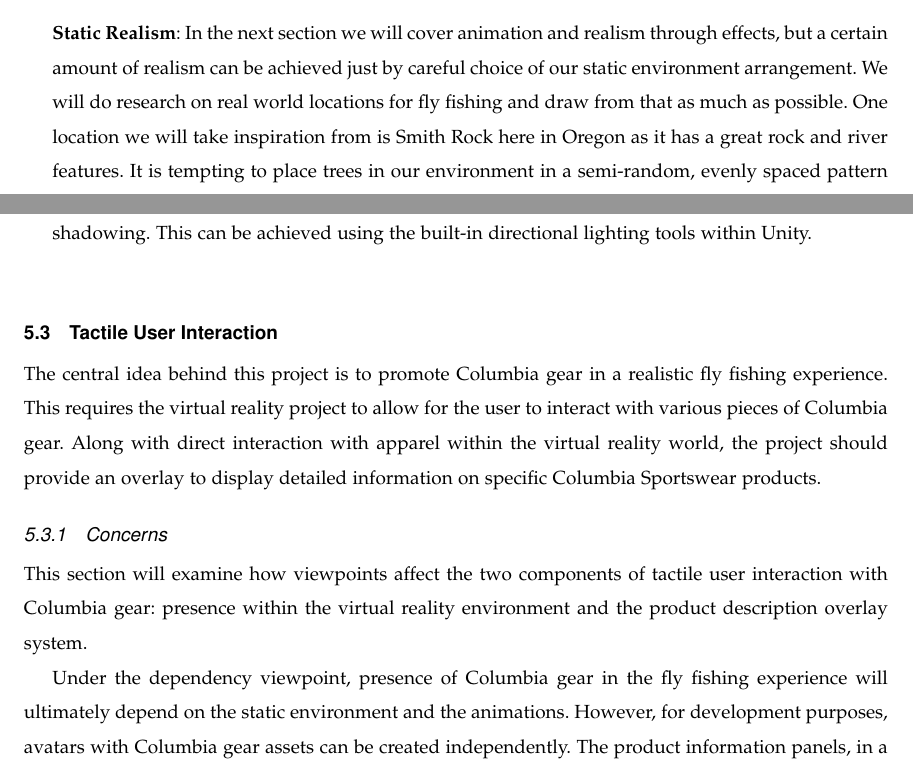
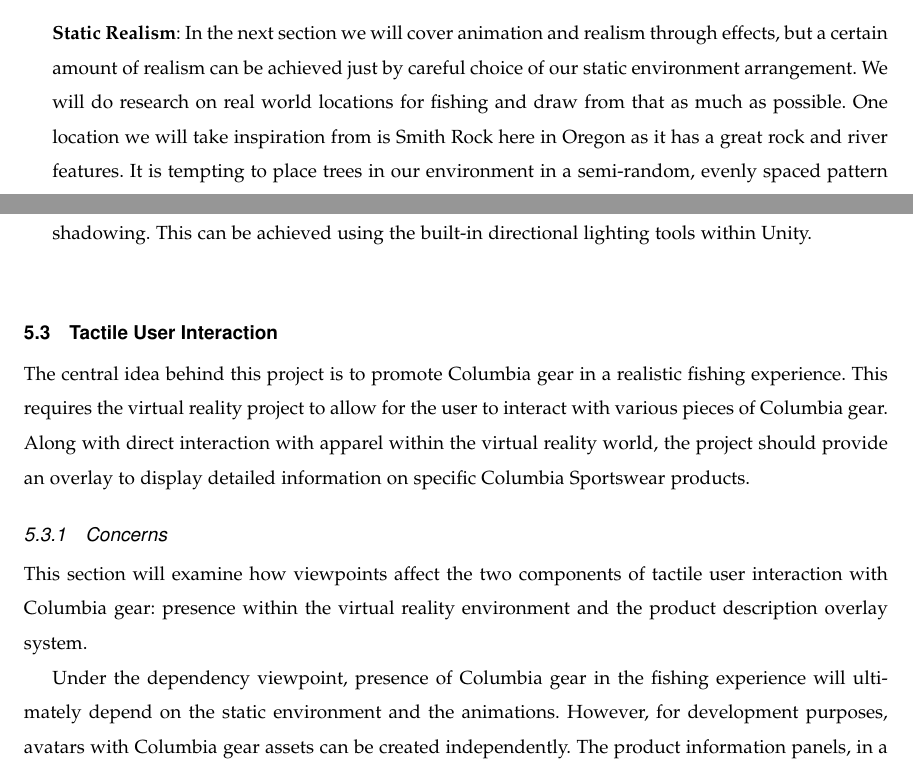
Before and after one commit to mckennajones/Capstone, a LaTeX problem sheet (assignments/fall/designdoc/designdoc.tex): two parts of pages 11 and 13 of 16, joined at a grey line, cut so that both start at the same text. Compiled offline with LaTeX, dvips and Ghostscript; a missing font is replaced by an installed copy or a similar font; a LaTeX package or settings file that is missing is left out.

Commit message:
Some small changes as part of the revisions tables at midterm report time

```diff
--- a/assignments/fall/designdoc/designdoc.tex
+++ b/assignments/fall/designdoc/designdoc.tex
@@ -306,7 +306,7 @@
 \hangindent=0.5cm \textbf{Static Realism}: In the next section we will cover
 animation and realism through effects, but a certain amount of realism can be
 achieved just by careful choice of our static environment arrangement. We will do
-research on real world locations for fly fishing and draw from that as much as
+research on real world locations for fishing and draw from that as much as
 possible. One location we will take inspiration from is Smith Rock here in Oregon as it has a great rock and river features. It is tempting to place trees in our environment in a
 semi-random, evenly spaced pattern or something similar. However, it will increase
 our authenticity if we base our placement choices on what actually occurs in nature.
@@ -348,12 +348,12 @@
 \hangindent=0.5cm \textbf{Lighting and Shadowing}: The last technique we will be focusing to improve realism is lighting and shadowing. This can be achieved using the built-in directional lighting tools within Unity. \\
 
 \subsection{Tactile User Interaction}
-The central idea behind this project is to promote Columbia gear in a realistic fly fishing experience. This requires the virtual reality project to allow for the user to interact with various pieces of Columbia gear. Along with direct interaction with apparel within the virtual reality world, the project should provide an overlay to display detailed information on specific Columbia Sportswear products.
+The central idea behind this project is to promote Columbia gear in a realistic fishing experience. This requires the virtual reality project to allow for the user to interact with various pieces of Columbia gear. Along with direct interaction with apparel within the virtual reality world, the project should provide an overlay to display detailed information on specific Columbia Sportswear products.
 
 \subsubsection{Concerns}
 This section will examine how viewpoints affect the two components of tactile user interaction with Columbia gear: presence within the virtual reality environment and the product description overlay system.
 
-Under the dependency viewpoint, presence of Columbia gear in the fly fishing experience will ultimately depend on the static environment and the animations. However, for development purposes, avatars with Columbia gear assets can be created independently. The product information panels, in a similar sense, will ultimately depend on the static environment. Once again, the overlay system can be developed independently as long as the product information is available. Integrating the panel would only be a matter of positioning and defining the correct context.
+Under the dependency viewpoint, presence of Columbia gear in the fishing experience will ultimately depend on the static environment and the animations. However, for development purposes, avatars with Columbia gear assets can be created independently. The product information panels, in a similar sense, will ultimately depend on the static environment. Once again, the overlay system can be developed independently as long as the product information is available. Integrating the panel would only be a matter of positioning and defining the correct context.
 
 \subsubsection{Aspects}
 The two aspects in this component are the the interaction with Columbia gear and the product information overlay. \\
```
Also changed, not shown: assignments/fall/techreview/techreview.tex (+2 -0 lines), assignments/fall/designdoc/designdoc.tex (4 more changed lines).
